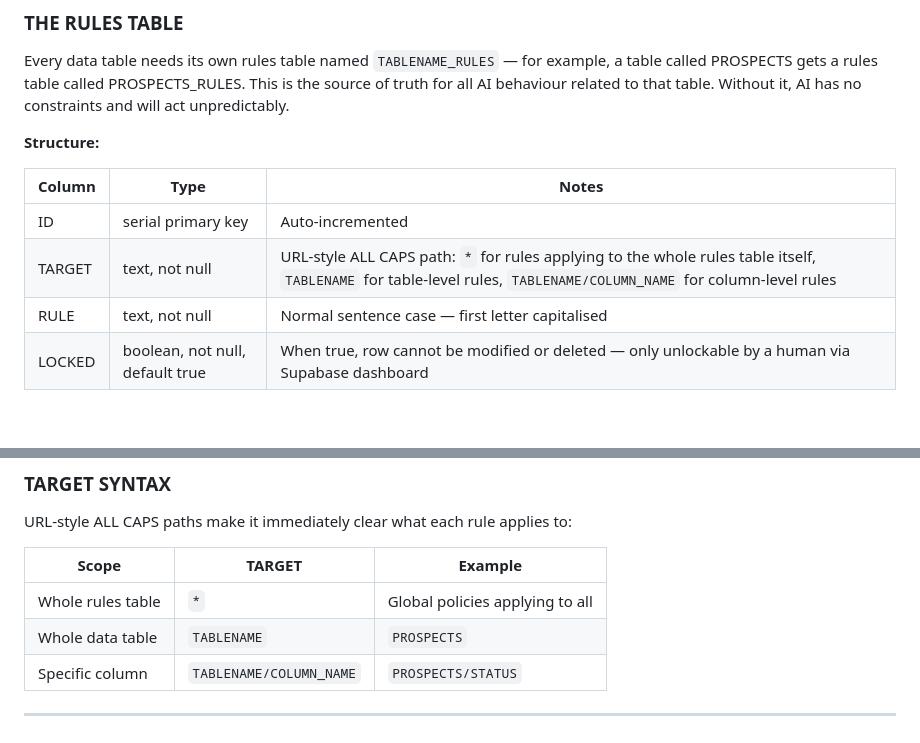
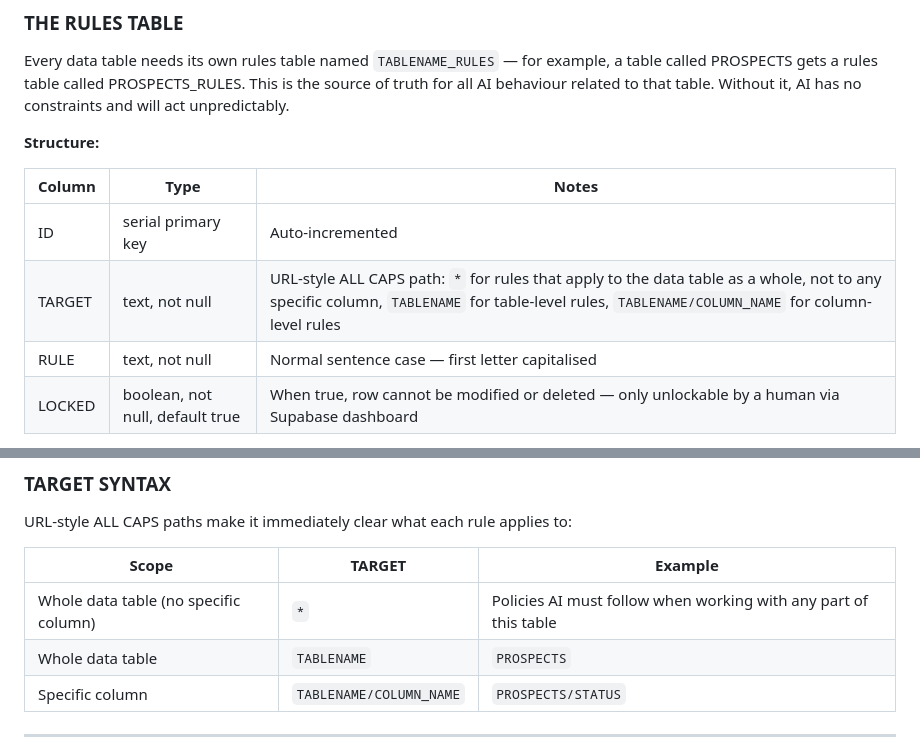
Before and after one commit to henry-rundkvist/lab, a Markdown page: AI_TABLE_GUIDE.md, 2 parts joined by grey strips. Rendered like a GitHub page; blank space fills up the shorter version.

```diff
--- a/AI_TABLE_GUIDE.md
+++ b/AI_TABLE_GUIDE.md
@@ -15,7 +15,7 @@ Every data table needs its own rules table named `TABLENAME_RULES` — for examp
 | Column | Type | Notes |
 |---|---|---|
 | ID | serial primary key | Auto-incremented |
-| TARGET | text, not null | URL-style ALL CAPS path: `*` for rules applying to the whole rules table itself, `TABLENAME` for table-level rules, `TABLENAME/COLUMN_NAME` for column-level rules |
+| TARGET | text, not null | URL-style ALL CAPS path: `*` for rules that apply to the data table as a whole, not to any specific column, `TABLENAME` for table-level rules, `TABLENAME/COLUMN_NAME` for column-level rules |
 | RULE | text, not null | Normal sentence case — first letter capitalised |
 | LOCKED | boolean, not null, default true | When true, row cannot be modified or deleted — only unlockable by a human via Supabase dashboard |
 
@@ -81,7 +81,7 @@ URL-style ALL CAPS paths make it immediately clear what each rule applies to:
 
 | Scope | TARGET | Example |
 |---|---|---|
-| Whole rules table | `*` | Global policies applying to all |
+| Whole data table (no specific column) | `*` | Policies AI must follow when working with any part of this table |
 | Whole data table | `TABLENAME` | `PROSPECTS` |
 | Specific column | `TABLENAME/COLUMN_NAME` | `PROSPECTS/STATUS` |
 
```
